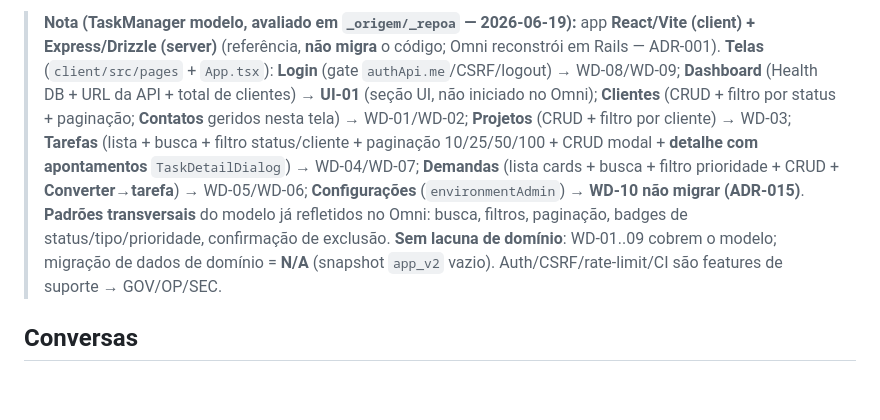
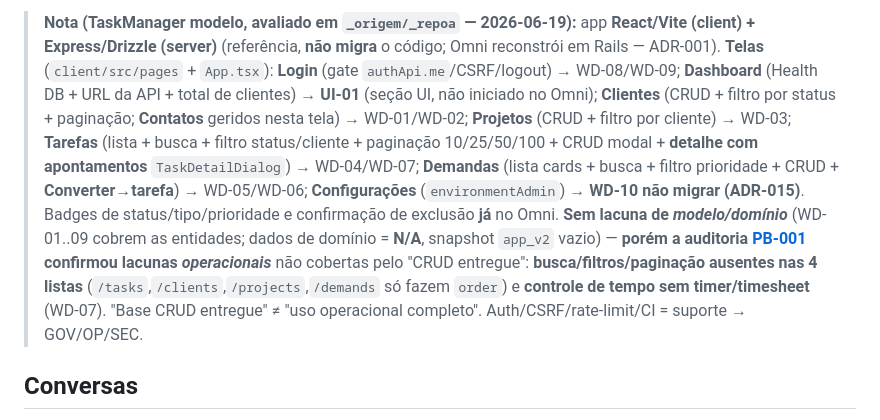
Before and after one commit to jesustdmen/omni, a Markdown page: docs/FEATURE_MATRIX.md, the part around one of its changes. GitHub-like rendering; blank space fills up the shorter version.

Commit message:
docs: PB-002 revisa matriz após auditoria de paridade
Co-Authored-By: Claude Opus 4.8 <noreply@anthropic.com>

```diff
--- a/docs/FEATURE_MATRIX.md
+++ b/docs/FEATURE_MATRIX.md
@@ -33,5 +33,5 @@
 
-> **Nota (TaskManager modelo, avaliado em `_origem/_repoa` — 2026-06-19):** app **React/Vite (client) + Express/Drizzle (server)** (referência, **não migra** o código; Omni reconstrói em Rails — ADR-001). **Telas** (`client/src/pages` + `App.tsx`): **Login** (gate `authApi.me`/CSRF/logout) → WD-08/WD-09; **Dashboard** (Health DB + URL da API + total de clientes) → **UI-01** (seção UI, não iniciado no Omni); **Clientes** (CRUD + filtro por status + paginação; **Contatos** geridos nesta tela) → WD-01/WD-02; **Projetos** (CRUD + filtro por cliente) → WD-03; **Tarefas** (lista + busca + filtro status/cliente + paginação 10/25/50/100 + CRUD modal + **detalhe com apontamentos** `TaskDetailDialog`) → WD-04/WD-07; **Demandas** (lista cards + busca + filtro prioridade + CRUD + **Converter→tarefa**) → WD-05/WD-06; **Configurações** (`environmentAdmin`) → **WD-10 não migrar (ADR-015)**. **Padrões transversais** do modelo já refletidos no Omni: busca, filtros, paginação, badges de status/tipo/prioridade, confirmação de exclusão. **Sem lacuna de domínio**: WD-01..09 cobrem o modelo; migração de dados de domínio = **N/A** (snapshot `app_v2` vazio). Auth/CSRF/rate-limit/CI são features de suporte → GOV/OP/SEC.
+> **Nota (TaskManager modelo, avaliado em `_origem/_repoa` — 2026-06-19):** app **React/Vite (client) + Express/Drizzle (server)** (referência, **não migra** o código; Omni reconstrói em Rails — ADR-001). **Telas** (`client/src/pages` + `App.tsx`): **Login** (gate `authApi.me`/CSRF/logout) → WD-08/WD-09; **Dashboard** (Health DB + URL da API + total de clientes) → **UI-01** (seção UI, não iniciado no Omni); **Clientes** (CRUD + filtro por status + paginação; **Contatos** geridos nesta tela) → WD-01/WD-02; **Projetos** (CRUD + filtro por cliente) → WD-03; **Tarefas** (lista + busca + filtro status/cliente + paginação 10/25/50/100 + CRUD modal + **detalhe com apontamentos** `TaskDetailDialog`) → WD-04/WD-07; **Demandas** (lista cards + busca + filtro prioridade + CRUD + **Converter→tarefa**) → WD-05/WD-06; **Configurações** (`environmentAdmin`) → **WD-10 não migrar (ADR-015)**. Badges de status/tipo/prioridade e confirmação de exclusão **já** no Omni. **Sem lacuna de *modelo/domínio*** (WD-01..09 cobrem as entidades; dados de domínio = **N/A**, snapshot `app_v2` vazio) — **porém a auditoria [PB-001](PB-001_PARITY_AUDIT.md) confirmou lacunas *operacionais*** não cobertas pelo "CRUD entregue": **busca/filtros/paginação ausentes nas 4 listas** (`/tasks`,`/clients`,`/projects`,`/demands` só fazem `order`) e **controle de tempo sem timer/timesheet** (WD-07). "Base CRUD entregue" ≠ "uso operacional completo". Auth/CSRF/rate-limit/CI = suporte → GOV/OP/SEC.
 
 ## Conversas
 
```
Also changed, not shown: other parts of docs/FEATURE_MATRIX.md (+7 -7 lines), docs/PRODUCT_BACKLOG.md (+8 -8 lines), docs/PROJECT_STATUS.md (+3 -2 lines).
